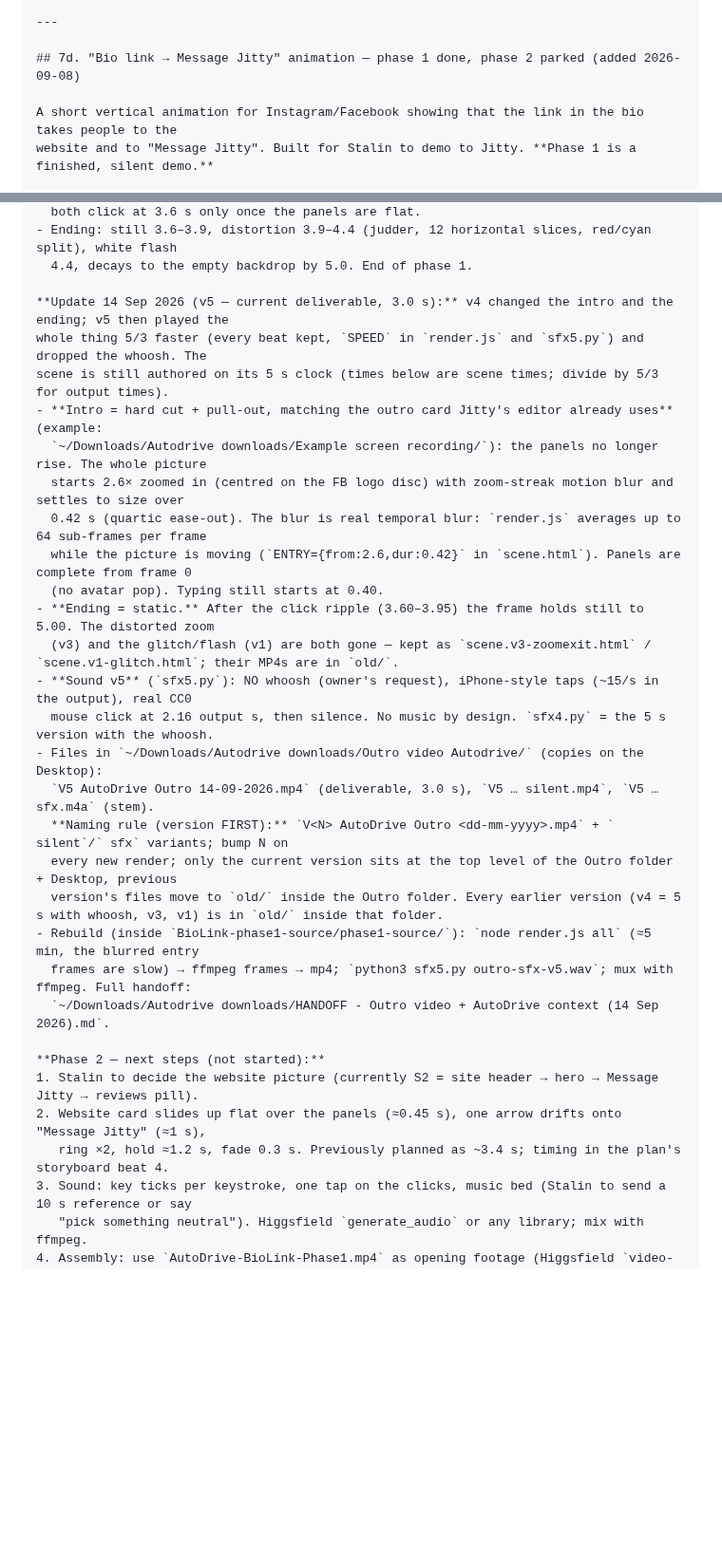
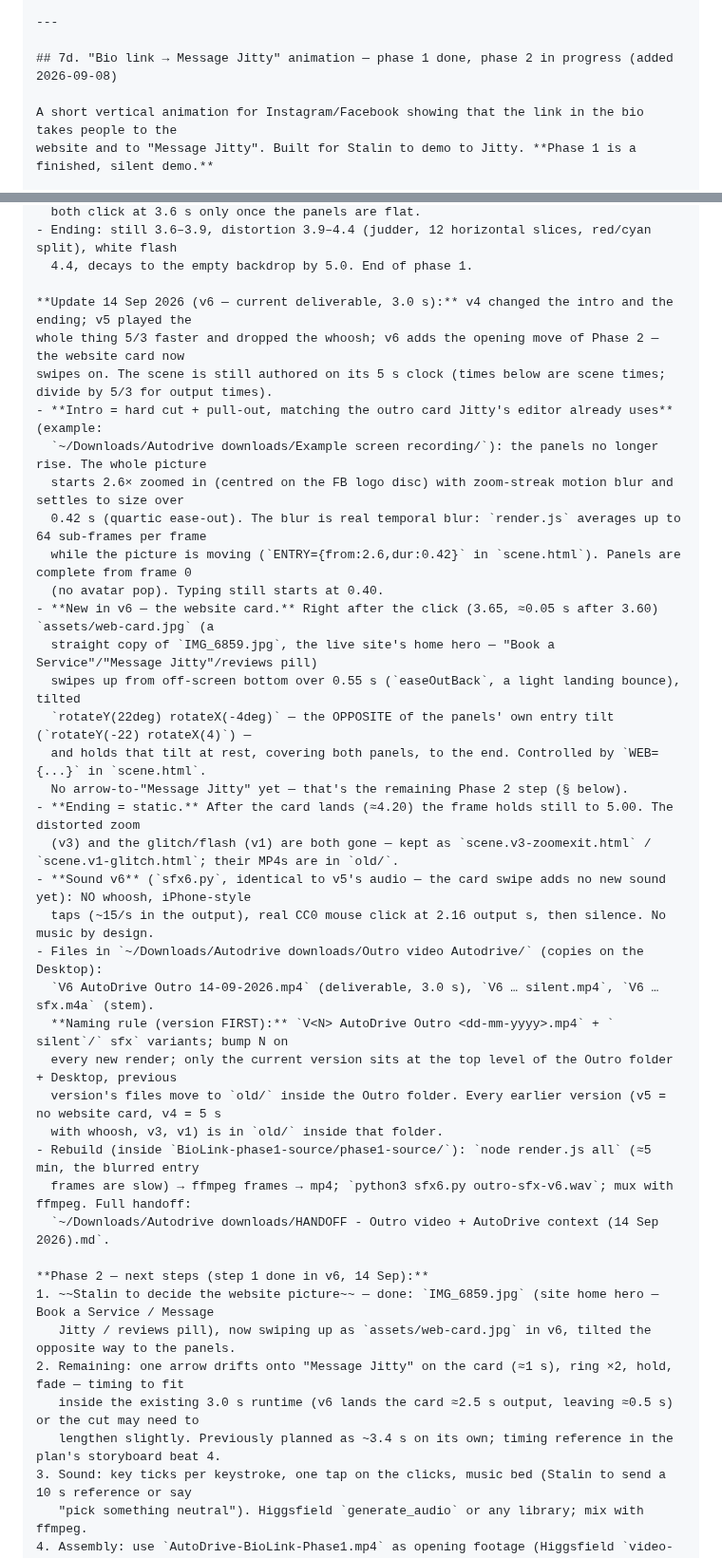
Before and after one commit to StalinS007/autodrive-salisbury-plain, a Markdown page: AUTODRIVE_PROJECT_CONTEXT.md, 2 parts joined by grey strips. Shown at 95% size. Drawn GitHub-style; blank space fills up the shorter version.

Commit message:
Context §7d: outro v6 — website card (IMG_6859) swipes up after the click, tilted opposite the panels
Co-Authored-By: Claude Sonnet 5 <noreply@anthropic.com>

```diff
--- a/AUTODRIVE_PROJECT_CONTEXT.md
+++ b/AUTODRIVE_PROJECT_CONTEXT.md
@@ -473,7 +473,7 @@ Three files, no server, no database — the booking details travel inside the li
 
 ---
 
-## 7d. "Bio link → Message Jitty" animation — phase 1 done, phase 2 parked (added 2026-09-08)
+## 7d. "Bio link → Message Jitty" animation — phase 1 done, phase 2 in progress (added 2026-09-08)
 
 A short vertical animation for Instagram/Facebook showing that the link in the bio takes people to the
 website and to "Message Jitty". Built for Stalin to demo to Jitty. **Phase 1 is a finished, silent demo.**
@@ -502,32 +502,41 @@ website and to "Message Jitty". Built for Stalin to demo to Jitty. **Phase 1 is
 - Ending: still 3.6–3.9, distortion 3.9–4.4 (judder, 12 horizontal slices, red/cyan split), white flash
   4.4, decays to the empty backdrop by 5.0. End of phase 1.
 
-**Update 14 Sep 2026 (v5 — current deliverable, 3.0 s):** v4 changed the intro and the ending; v5 then played the
-whole thing 5/3 faster (every beat kept, `SPEED` in `render.js` and `sfx5.py`) and dropped the whoosh. The
-scene is still authored on its 5 s clock (times below are scene times; divide by 5/3 for output times).
+**Update 14 Sep 2026 (v6 — current deliverable, 3.0 s):** v4 changed the intro and the ending; v5 played the
+whole thing 5/3 faster and dropped the whoosh; v6 adds the opening move of Phase 2 — the website card now
+swipes on. The scene is still authored on its 5 s clock (times below are scene times; divide by 5/3 for output times).
 - **Intro = hard cut + pull-out, matching the outro card Jitty's editor already uses** (example:
   `~/Downloads/Autodrive downloads/Example screen recording/`): the panels no longer rise. The whole picture
   starts 2.6× zoomed in (centred on the FB logo disc) with zoom-streak motion blur and settles to size over
   0.42 s (quartic ease-out). The blur is real temporal blur: `render.js` averages up to 64 sub-frames per frame
   while the picture is moving (`ENTRY={from:2.6,dur:0.42}` in `scene.html`). Panels are complete from frame 0
   (no avatar pop). Typing still starts at 0.40.
-- **Ending = static.** After the click ripple (3.60–3.95) the frame holds still to 5.00. The distorted zoom
+- **New in v6 — the website card.** Right after the click (3.65, ≈0.05 s after 3.60) `assets/web-card.jpg` (a
+  straight copy of `IMG_6859.jpg`, the live site's home hero — "Book a Service"/"Message Jitty"/reviews pill)
+  swipes up from off-screen bottom over 0.55 s (`easeOutBack`, a light landing bounce), tilted
+  `rotateY(22deg) rotateX(-4deg)` — the OPPOSITE of the panels' own entry tilt (`rotateY(-22) rotateX(4)`) —
+  and holds that tilt at rest, covering both panels, to the end. Controlled by `WEB={...}` in `scene.html`.
+  No arrow-to-"Message Jitty" yet — that's the remaining Phase 2 step (§ below).
+- **Ending = static.** After the card lands (≈4.20) the frame holds still to 5.00. The distorted zoom
   (v3) and the glitch/flash (v1) are both gone — kept as `scene.v3-zoomexit.html` / `scene.v1-glitch.html`; their MP4s are in `old/`.
-- **Sound v5** (`sfx5.py`): NO whoosh (owner's request), iPhone-style taps (~15/s in the output), real CC0
-  mouse click at 2.16 output s, then silence. No music by design. `sfx4.py` = the 5 s version with the whoosh.
+- **Sound v6** (`sfx6.py`, identical to v5's audio — the card swipe adds no new sound yet): NO whoosh, iPhone-style
+  taps (~15/s in the output), real CC0 mouse click at 2.16 output s, then silence. No music by design.
 - Files in `~/Downloads/Autodrive downloads/Outro video Autodrive/` (copies on the Desktop):
-  `V5 AutoDrive Outro 14-09-2026.mp4` (deliverable, 3.0 s), `V5 … silent.mp4`, `V5 … sfx.m4a` (stem).
+  `V6 AutoDrive Outro 14-09-2026.mp4` (deliverable, 3.0 s), `V6 … silent.mp4`, `V6 … sfx.m4a` (stem).
   **Naming rule (version FIRST):** `V<N> AutoDrive Outro <dd-mm-yyyy>.mp4` + ` silent`/` sfx` variants; bump N on
   every new render; only the current version sits at the top level of the Outro folder + Desktop, previous
-  version's files move to `old/` inside the Outro folder. Every earlier version (v4 = 5 s with whoosh, v3, v1) is in `old/` inside that folder.
+  version's files move to `old/` inside the Outro folder. Every earlier version (v5 = no website card, v4 = 5 s
+  with whoosh, v3, v1) is in `old/` inside that folder.
 - Rebuild (inside `BioLink-phase1-source/phase1-source/`): `node render.js all` (≈5 min, the blurred entry
-  frames are slow) → ffmpeg frames → mp4; `python3 sfx5.py outro-sfx-v5.wav`; mux with ffmpeg. Full handoff:
+  frames are slow) → ffmpeg frames → mp4; `python3 sfx6.py outro-sfx-v6.wav`; mux with ffmpeg. Full handoff:
   `~/Downloads/Autodrive downloads/HANDOFF - Outro video + AutoDrive context (14 Sep 2026).md`.
 
-**Phase 2 — next steps (not started):**
-1. Stalin to decide the website picture (currently S2 = site header → hero → Message Jitty → reviews pill).
-2. Website card slides up flat over the panels (≈0.45 s), one arrow drifts onto "Message Jitty" (≈1 s),
-   ring ×2, hold ≈1.2 s, fade 0.3 s. Previously planned as ~3.4 s; timing in the plan's storyboard beat 4.
+**Phase 2 — next steps (step 1 done in v6, 14 Sep):**
+1. ~~Stalin to decide the website picture~~ — done: `IMG_6859.jpg` (site home hero — Book a Service / Message
+   Jitty / reviews pill), now swiping up as `assets/web-card.jpg` in v6, tilted the opposite way to the panels.
+2. Remaining: one arrow drifts onto "Message Jitty" on the card (≈1 s), ring ×2, hold, fade — timing to fit
+   inside the existing 3.0 s runtime (v6 lands the card ≈2.5 s output, leaving ≈0.5 s) or the cut may need to
+   lengthen slightly. Previously planned as ~3.4 s on its own; timing reference in the plan's storyboard beat 4.
 3. Sound: key ticks per keystroke, one tap on the clicks, music bed (Stalin to send a 10 s reference or say
    "pick something neutral"). Higgsfield `generate_audio` or any library; mix with ffmpeg.
 4. Assembly: use `AutoDrive-BioLink-Phase1.mp4` as opening footage (Higgsfield `video-editing`/higgsedit,
```
